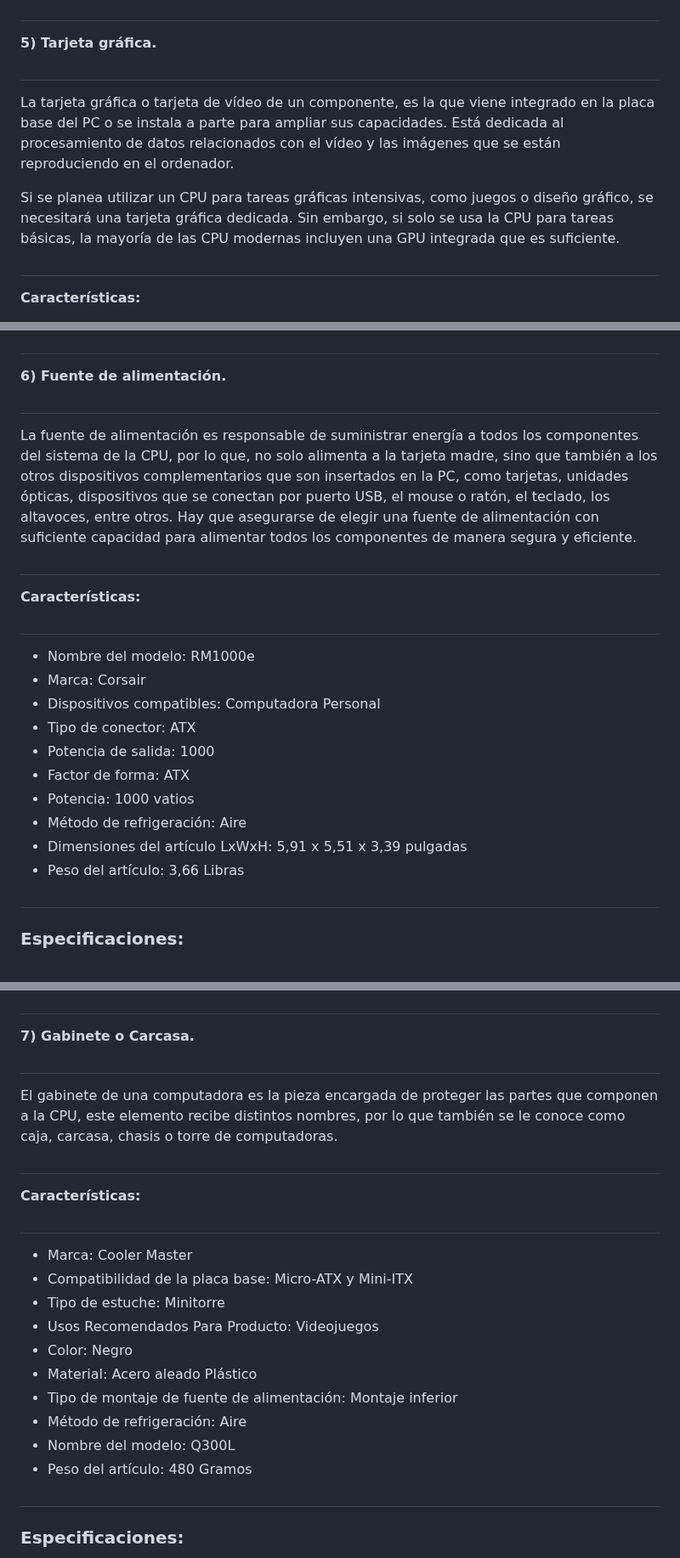
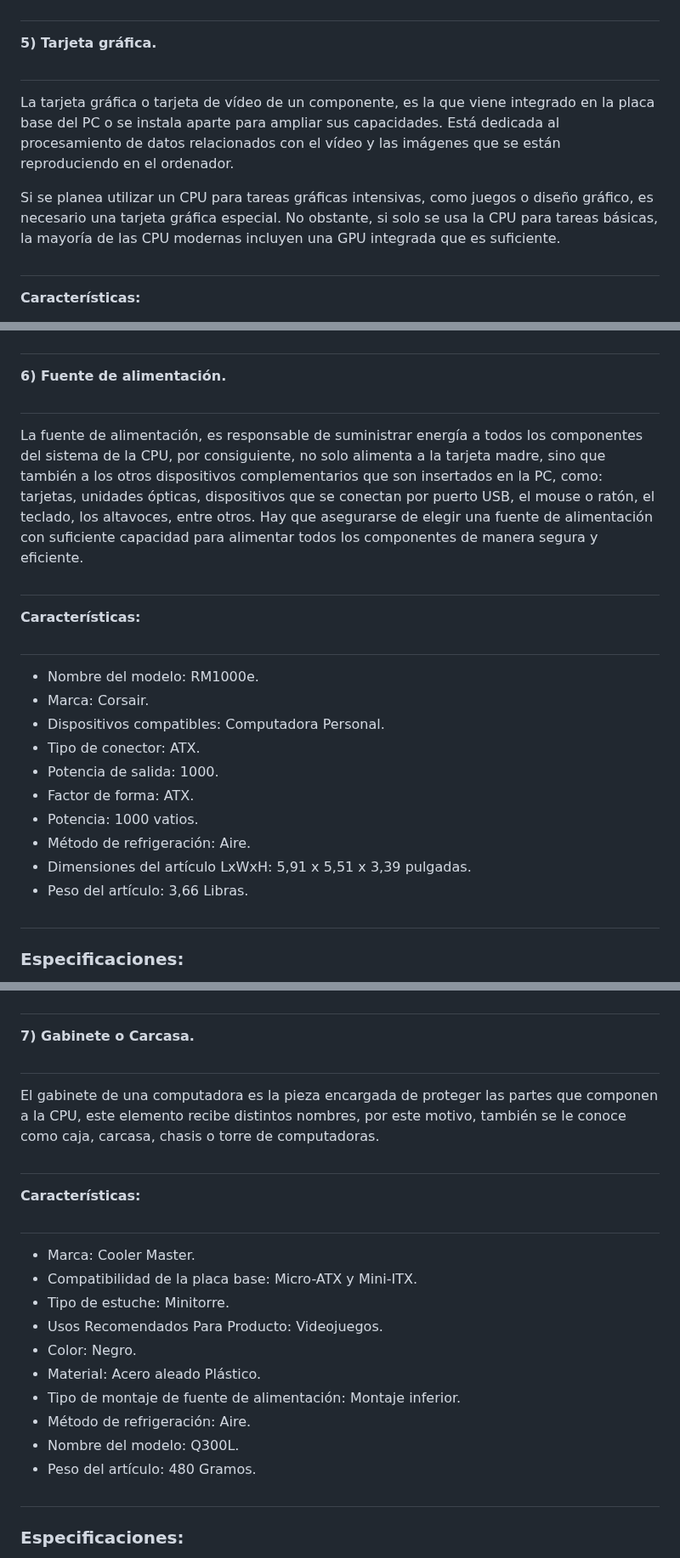
Before and after one commit to Jdiazmm/Arquitectura_del_computador, a Markdown page: CPU_(Kernel_Linux).md, 3 parts joined by grey strips. Shown at 85% size. GitHub-like rendering.

```diff
--- a/CPU_(Kernel_Linux).md
+++ b/CPU_(Kernel_Linux).md
@@ -190,8 +190,8 @@ Los dispositivos de almacenamiento, como un disco duro o una unidad de estado s
 ##
 **5) Tarjeta gráfica.**
 ##
-La tarjeta gráfica o tarjeta de vídeo de un componente, es la que viene integrado en la placa base del PC o se instala a parte para ampliar sus capacidades. Está dedicada al procesamiento de datos relacionados con el vídeo y las imágenes que se están reproduciendo en el ordenador.
+La tarjeta gráfica o tarjeta de vídeo de un componente, es la que viene integrado en la placa base del PC o se instala aparte para ampliar sus capacidades. Está dedicada al procesamiento de datos relacionados con el vídeo y las imágenes que se están reproduciendo en el ordenador.
 
-Si se planea utilizar un CPU para tareas gráficas intensivas, como juegos o diseño gráfico, se necesitará una tarjeta gráfica dedicada. Sin embargo, si solo se usa la CPU para tareas básicas, la mayoría de las CPU modernas incluyen una GPU integrada que es suficiente.
+Si se planea utilizar un CPU para tareas gráficas intensivas, como juegos o diseño gráfico, es necesario una tarjeta gráfica especial. No obstante, si solo se usa la CPU para tareas básicas, la mayoría de las CPU modernas incluyen una GPU integrada que es suficiente.
 ##
 **Características:**
@@ -210,20 +210,20 @@ Si se planea utilizar un CPU para tareas gráficas intensivas, como juegos o dis
 ##
 **6) Fuente de alimentación.**
 ##
-La fuente de alimentación es responsable de suministrar energía a todos los componentes del sistema de la CPU, por lo que, no solo alimenta a la tarjeta madre, sino que también a los otros dispositivos complementarios que son insertados en la PC, como tarjetas, unidades ópticas, dispositivos que se conectan por puerto USB, el mouse o ratón, el teclado, los altavoces, entre otros. Hay que asegurarse de elegir una fuente de alimentación con suficiente capacidad para alimentar todos los componentes de manera segura y eficiente.
+La fuente de alimentación, es responsable de suministrar energía a todos los componentes del sistema de la CPU, por consiguiente, no solo alimenta a la tarjeta madre, sino que también a los otros dispositivos complementarios que son insertados en la PC, como: tarjetas, unidades ópticas, dispositivos que se conectan por puerto USB, el mouse o ratón, el teclado, los altavoces, entre otros. Hay que asegurarse de elegir una fuente de alimentación con suficiente capacidad para alimentar todos los componentes de manera segura y eficiente.
 ##
 **Características:**
 ##
-- Nombre del modelo:    RM1000e
-- Marca:	Corsair
-- Dispositivos compatibles:	Computadora Personal
-- Tipo de conector:	ATX
-- Potencia de salida:	1000
-- Factor de forma:  ATX
-- Potencia:	1000 vatios
-- Método de refrigeración: Aire
-- Dimensiones del artículo LxWxH:	5,91 x 5,51 x 3,39 pulgadas
-- Peso del artículo:	3,66 Libras
+- Nombre del modelo:    RM1000e.
+- Marca:	Corsair.
+- Dispositivos compatibles:	Computadora Personal.
+- Tipo de conector:	ATX.
+- Potencia de salida:	1000.
+- Factor de forma:  ATX.
+- Potencia:	1000 vatios.
+- Método de refrigeración: Aire.
+- Dimensiones del artículo LxWxH:	5,91 x 5,51 x 3,39 pulgadas.
+- Peso del artículo:	3,66 Libras.
 
 ##
 ### Especificaciones:
@@ -235,20 +235,20 @@ La fuente de alimentación es responsable de suministrar energía a todos los co
 ##
 **7) Gabinete o Carcasa.**
 ##
-El gabinete de una computadora es la pieza encargada de proteger las partes que componen a la CPU, este elemento recibe distintos nombres, por lo que también se le conoce como caja, carcasa, chasis o torre de computadoras.
+El gabinete de una computadora es la pieza encargada de proteger las partes que componen a la CPU, este elemento recibe distintos nombres, por este motivo, también se le conoce como caja, carcasa, chasis o torre de computadoras.
 ##
 **Características:**
 ##
-- Marca:	Cooler Master
-- Compatibilidad de la placa base:	Micro-ATX y Mini-ITX
-- Tipo de estuche:	Minitorre
-- Usos Recomendados Para Producto:	Videojuegos
-- Color:	Negro
-- Material:	Acero aleado Plástico
-- Tipo de montaje de fuente de alimentación:	Montaje inferior
-- Método de refrigeración:	Aire
-- Nombre del modelo:  Q300L
-- Peso del artículo:	480 Gramos
+- Marca:	Cooler Master.
+- Compatibilidad de la placa base:	Micro-ATX y Mini-ITX.
+- Tipo de estuche:	Minitorre.
+- Usos Recomendados Para Producto:	Videojuegos.
+- Color:	Negro.
+- Material:	Acero aleado Plástico.
+- Tipo de montaje de fuente de alimentación:	Montaje inferior.
+- Método de refrigeración:	Aire.
+- Nombre del modelo:  Q300L.
+- Peso del artículo:	480 Gramos.
 ##
 ### Especificaciones:
 <https://www.amazon.com/-/es/Cooler-Master-enfriadora-micro-ATX-soporte/dp/B0785GRMPG>
```
Also changed, not shown: other parts of CPU_(Kernel_Linux).md (+27 -27 lines).
